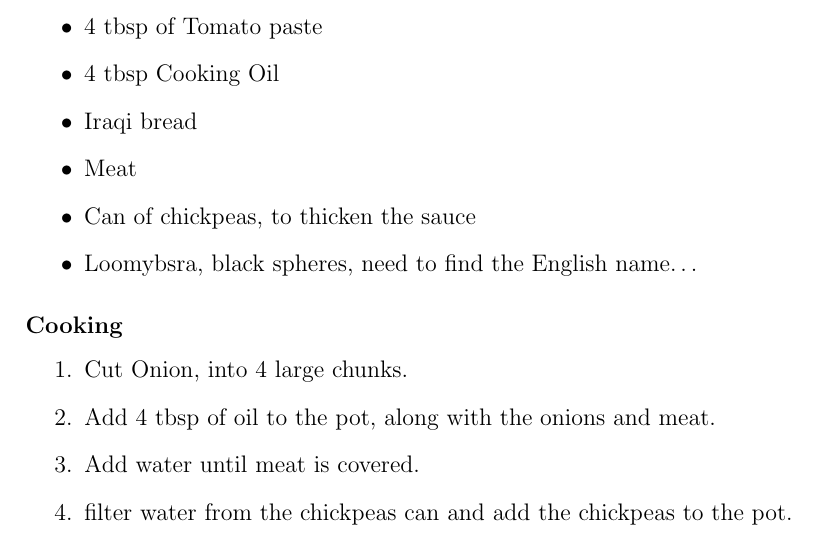
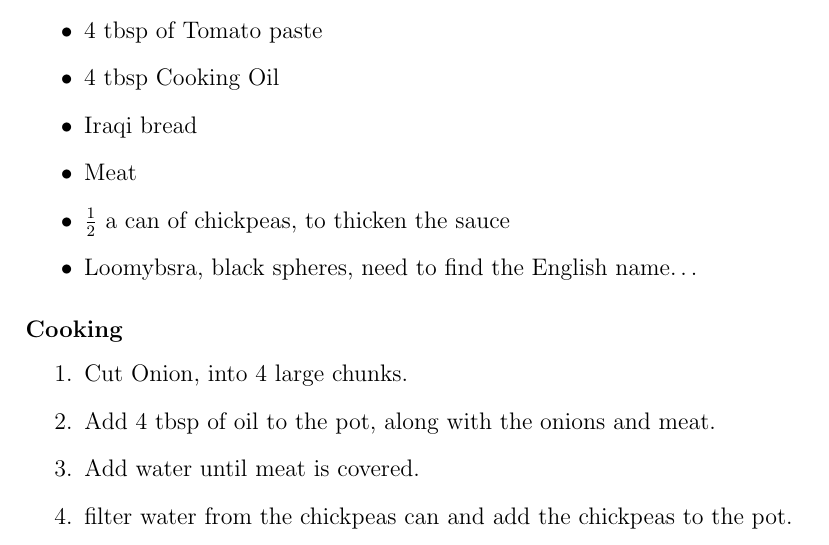
Before and after one commit to V01Ddev/SimpleCookBook, a LaTeX document (main.tex, which reads lunch.tex): part of page 10 of 11, cut so that both start at the same text. Compiled offline with pdfLaTeX.

Commit message:
fix: adjusted quantity chickpeas in Teshreeb

```diff
--- a/lunch.tex
+++ b/lunch.tex
@@ -177,7 +177,7 @@ Half the amount would be:
     \item $4$ tbsp Cooking Oil
     \item Iraqi bread
     \item Meat
-    \item Can of chickpeas, to thicken the sauce
+    \item $\frac{1}{2}$ a can of chickpeas, to thicken the sauce
     \item Loomybsra, black spheres, need to find the English name\ldots
 \end{itemize}
 
```
